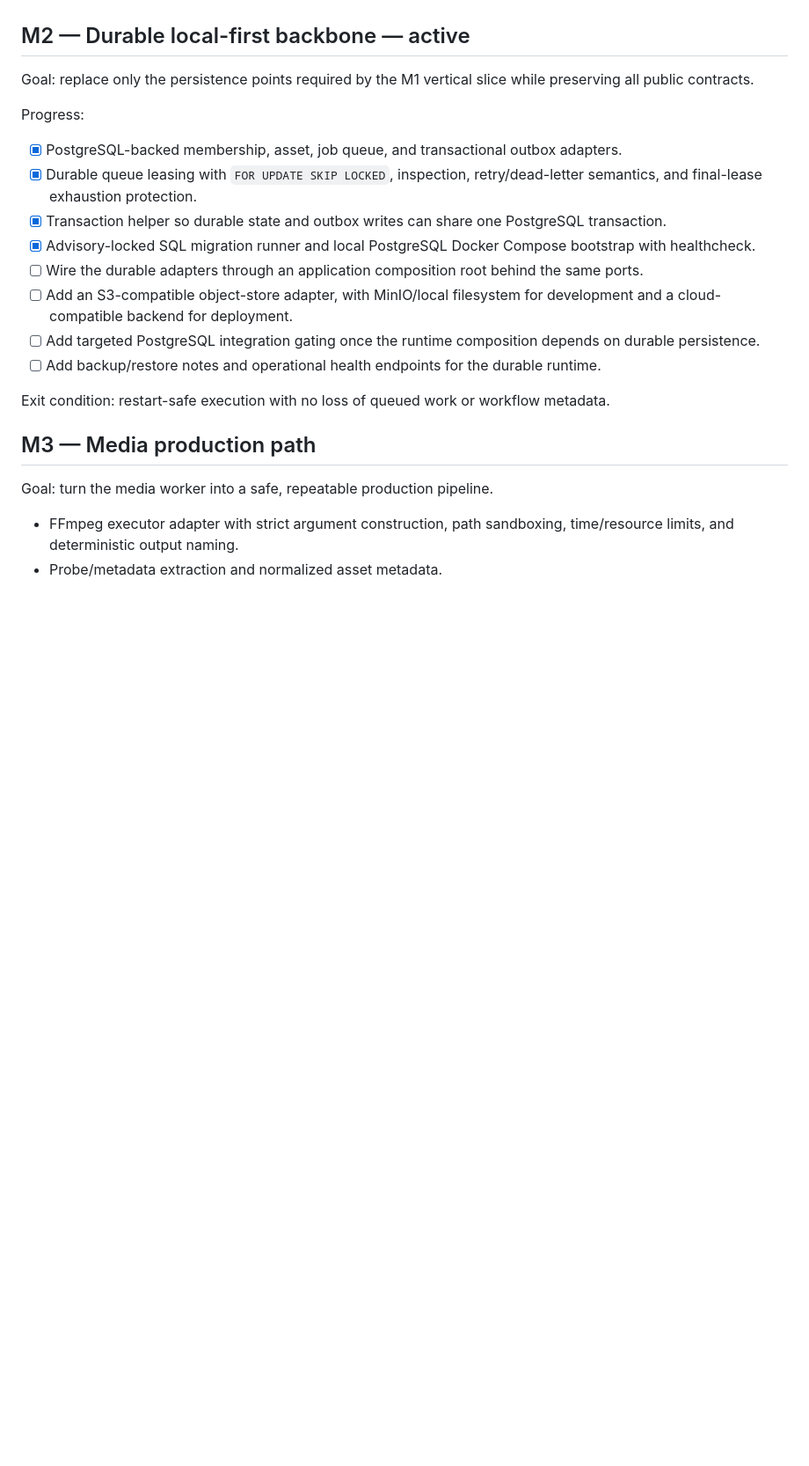
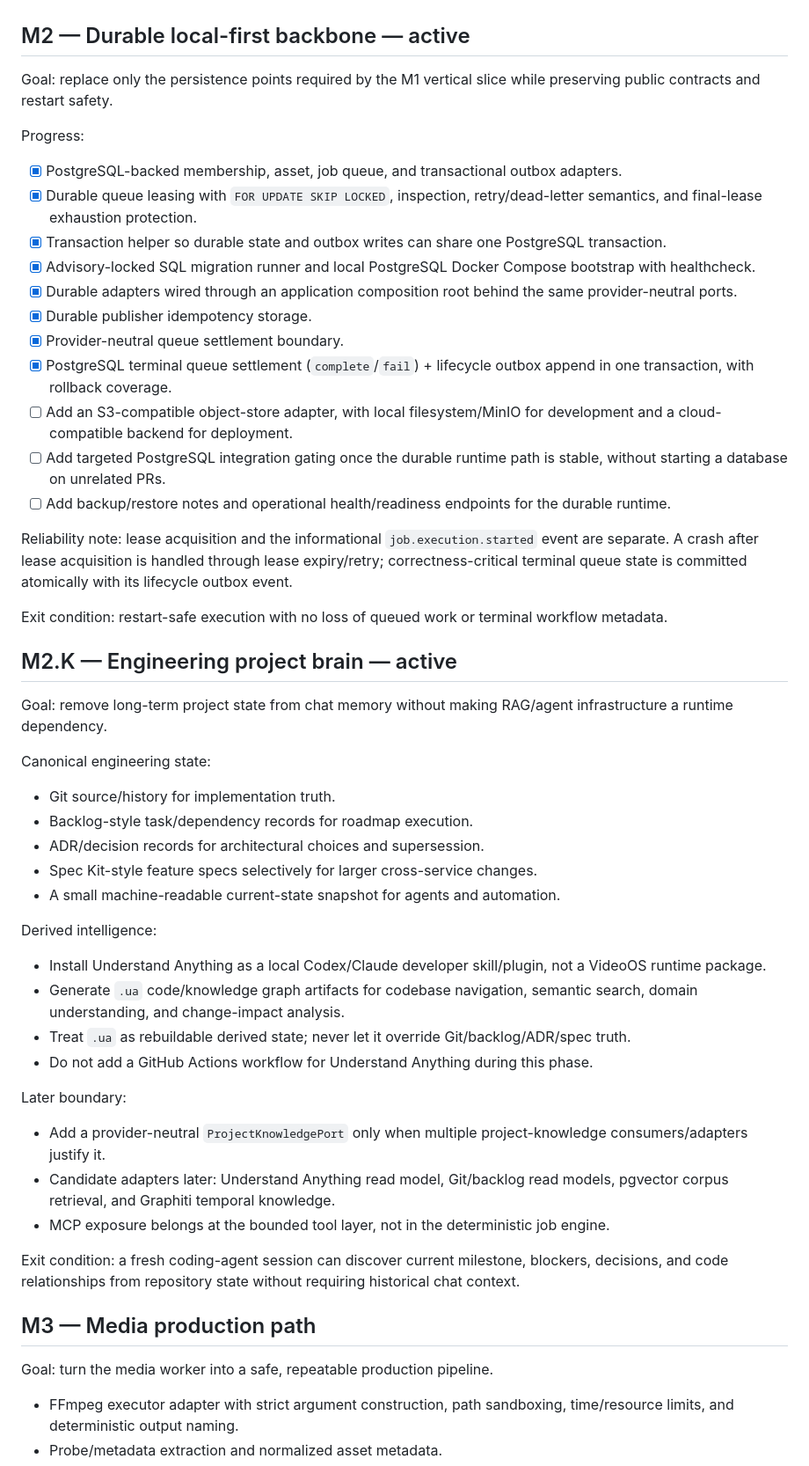
Before and after one commit to fusumivietnam/VideoOS, a Markdown page: docs/roadmap.md, the part around one of its changes. Shown at 88% size. GitHub-like rendering; blank space fills up the shorter version.

Commit message:
docs: refresh M2 and project-brain roadmap

```diff
--- a/docs/roadmap.md
+++ b/docs/roadmap.md
@@ -47,7 +48,7 @@ Exit condition met: commands enter through the API facade, execute through queue
 
 ## M2 — Durable local-first backbone — active
 
-Goal: replace only the persistence points required by the M1 vertical slice while preserving all public contracts.
+Goal: replace only the persistence points required by the M1 vertical slice while preserving public contracts and restart safety.
 
 Progress:
 
@@ -55,12 +56,44 @@ Progress:
 - [x] Durable queue leasing with `FOR UPDATE SKIP LOCKED`, inspection, retry/dead-letter semantics, and final-lease exhaustion protection.
 - [x] Transaction helper so durable state and outbox writes can share one PostgreSQL transaction.
 - [x] Advisory-locked SQL migration runner and local PostgreSQL Docker Compose bootstrap with healthcheck.
-- [ ] Wire the durable adapters through an application composition root behind the same ports.
-- [ ] Add an S3-compatible object-store adapter, with MinIO/local filesystem for development and a cloud-compatible backend for deployment.
-- [ ] Add targeted PostgreSQL integration gating once the runtime composition depends on durable persistence.
-- [ ] Add backup/restore notes and operational health endpoints for the durable runtime.
+- [x] Durable adapters wired through an application composition root behind the same provider-neutral ports.
+- [x] Durable publisher idempotency storage.
+- [x] Provider-neutral queue settlement boundary.
+- [x] PostgreSQL terminal queue settlement (`complete`/`fail`) + lifecycle outbox append in one transaction, with rollback coverage.
+- [ ] Add an S3-compatible object-store adapter, with local filesystem/MinIO for development and a cloud-compatible backend for deployment.
+- [ ] Add targeted PostgreSQL integration gating once the durable runtime path is stable, without starting a database on unrelated PRs.
+- [ ] Add backup/restore notes and operational health/readiness endpoints for the durable runtime.
 
-Exit condition: restart-safe execution with no loss of queued work or workflow metadata.
+Reliability note: lease acquisition and the informational `job.execution.started` event are separate. A crash after lease acquisition is handled through lease expiry/retry; correctness-critical terminal queue state is committed atomically with its lifecycle outbox event.
+
+Exit condition: restart-safe execution with no loss of queued work or terminal workflow metadata.
+
+## M2.K — Engineering project brain — active
+
+Goal: remove long-term project state from chat memory without making RAG/agent infrastructure a runtime dependency.
+
+Canonical engineering state:
+
+- Git source/history for implementation truth.
+- Backlog-style task/dependency records for roadmap execution.
+- ADR/decision records for architectural choices and supersession.
+- Spec Kit-style feature specs selectively for larger cross-service changes.
+- A small machine-readable current-state snapshot for agents and automation.
+
+Derived intelligence:
+
+- Install Understand Anything as a local Codex/Claude developer skill/plugin, not a VideoOS runtime package.
+- Generate `.ua` code/knowledge graph artifacts for codebase navigation, semantic search, domain understanding, and change-impact analysis.
+- Treat `.ua` as rebuildable derived state; never let it override Git/backlog/ADR/spec truth.
+- Do not add a GitHub Actions workflow for Understand Anything during this phase.
+
+Later boundary:
+
+- Add a provider-neutral `ProjectKnowledgePort` only when multiple project-knowledge consumers/adapters justify it.
+- Candidate adapters later: Understand Anything read model, Git/backlog read models, pgvector corpus retrieval, and Graphiti temporal knowledge.
+- MCP exposure belongs at the bounded tool layer, not in the deterministic job engine.
+
+Exit condition: a fresh coding-agent session can discover current milestone, blockers, decisions, and code relationships from repository state without requiring historical chat context.
 
 ## M3 — Media production path
 
```
Also changed, not shown: other parts of docs/roadmap.md (+14 -16 lines).
